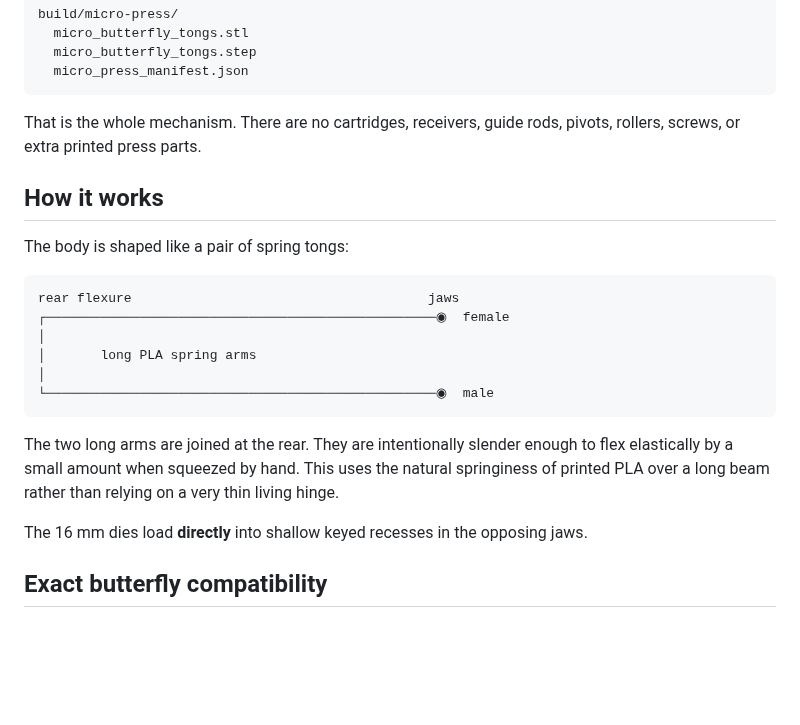
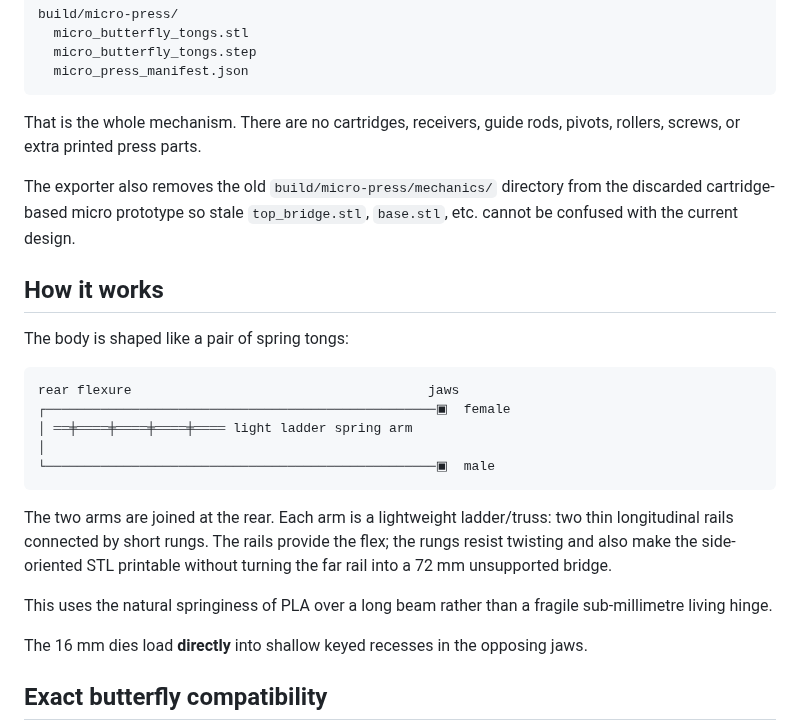
Before and after one commit to KingHacker9000/EmbossForge, a Markdown page: docs/MICRO_PRESS.md, the part around one of its changes. Rendered like a GitHub page; blank space fills up the shorter version.

````diff
--- a/docs/MICRO_PRESS.md
+++ b/docs/MICRO_PRESS.md
@@ -21,20 +21,23 @@ build/micro-press/
 
 That is the whole mechanism. There are no cartridges, receivers, guide rods, pivots, rollers, screws, or extra printed press parts.
 
+The exporter also removes the old `build/micro-press/mechanics/` directory from the discarded cartridge-based micro prototype so stale `top_bridge.stl`, `base.stl`, etc. cannot be confused with the current design.
+
 ## How it works
 
 The body is shaped like a pair of spring tongs:
 
 ```text
 rear flexure                                      jaws
-┌──────────────────────────────────────────────────◉  female
+┌──────────────────────────────────────────────────▣  female
+│ ══╪════╪════╪════╪════ light ladder spring arm
 │
-│       long PLA spring arms
-│
-└──────────────────────────────────────────────────◉  male
+└──────────────────────────────────────────────────▣  male
 ```
 
-The two long arms are joined at the rear. They are intentionally slender enough to flex elastically by a small amount when squeezed by hand. This uses the natural springiness of printed PLA over a long beam rather than relying on a very thin living hinge.
+The two arms are joined at the rear. Each arm is a lightweight ladder/truss: two thin longitudinal rails connected by short rungs. The rails provide the flex; the rungs resist twisting and also make the side-oriented STL printable without turning the far rail into a 72 mm unsupported bridge.
+
+This uses the natural springiness of PLA over a long beam rather than a fragile sub-millimetre living hinge.
 
 The 16 mm dies load **directly** into shallow keyed recesses in the opposing jaws.
 
````
Also changed, not shown: other parts of docs/MICRO_PRESS.md (+24 -13 lines).
